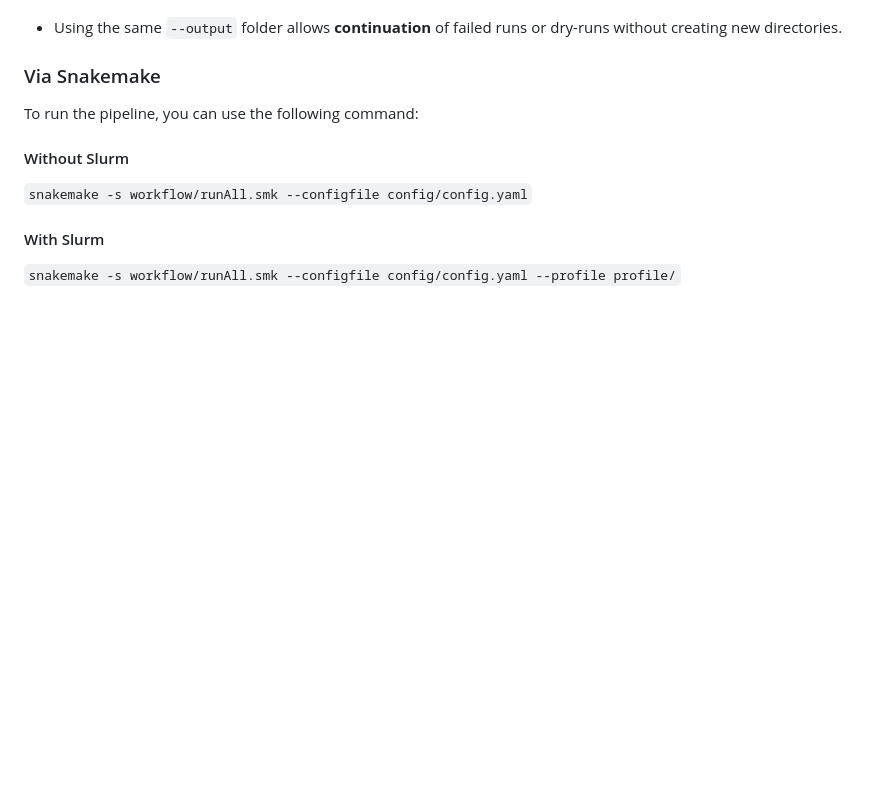
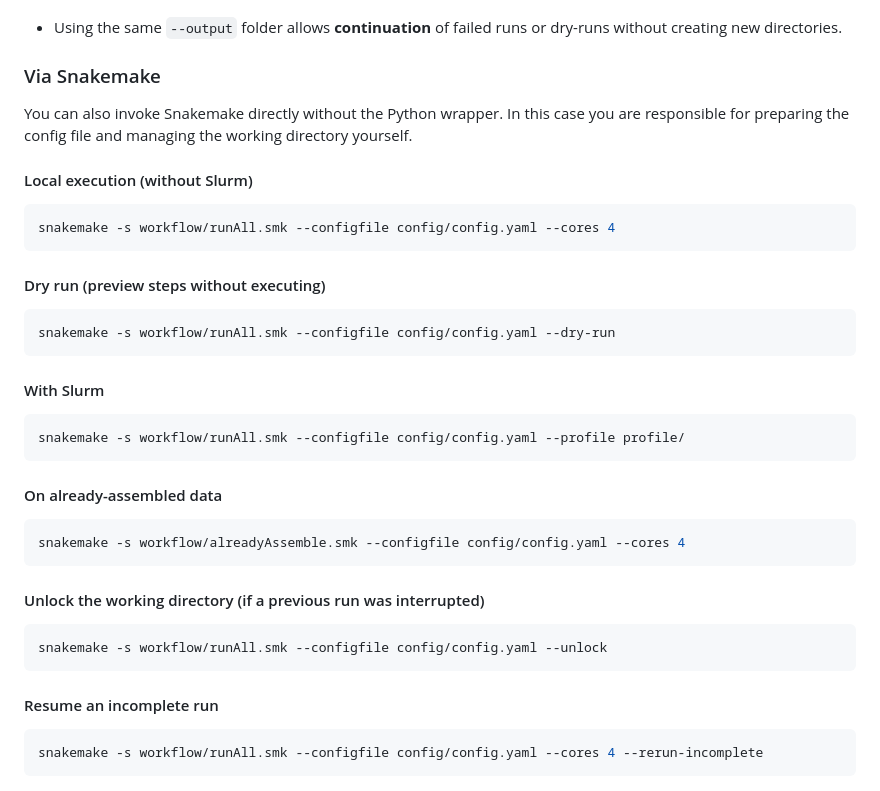
Before and after one commit to michoug/MAGsGeneration, a Markdown page: README.md, the part around the change. Drawn GitHub-style; blank space fills up the shorter version.

Commit message:
Improve README: expand direct Snakemake usage section
Co-authored-by: michoug <12357985+michoug@users.noreply.github.com>

````diff
--- a/README.md
+++ b/README.md
@@ -156,12 +156,41 @@ Mandatory steps are always executed. The launcher prints a summary before runnin
 
 
 ### Via Snakemake
-To run the pipeline, you can use the following command:
 
-#### Without Slurm
+You can also invoke Snakemake directly without the Python wrapper. In this case you are responsible for preparing the config file and managing the working directory yourself.
 
-`snakemake -s workflow/runAll.smk --configfile config/config.yaml`
+#### Local execution (without Slurm)
+
+```bash
+snakemake -s workflow/runAll.smk --configfile config/config.yaml --cores 4
+```
+
+#### Dry run (preview steps without executing)
+
+```bash
+snakemake -s workflow/runAll.smk --configfile config/config.yaml --dry-run
+```
 
 #### With Slurm
 
-`snakemake -s workflow/runAll.smk --configfile config/config.yaml --profile profile/`
+```bash
+snakemake -s workflow/runAll.smk --configfile config/config.yaml --profile profile/
+```
+
+#### On already-assembled data
+
+```bash
+snakemake -s workflow/alreadyAssemble.smk --configfile config/config.yaml --cores 4
+```
+
+#### Unlock the working directory (if a previous run was interrupted)
+
+```bash
+snakemake -s workflow/runAll.smk --configfile config/config.yaml --unlock
+```
+
+#### Resume an incomplete run
+
+```bash
+snakemake -s workflow/runAll.smk --configfile config/config.yaml --cores 4 --rerun-incomplete
+```
````
